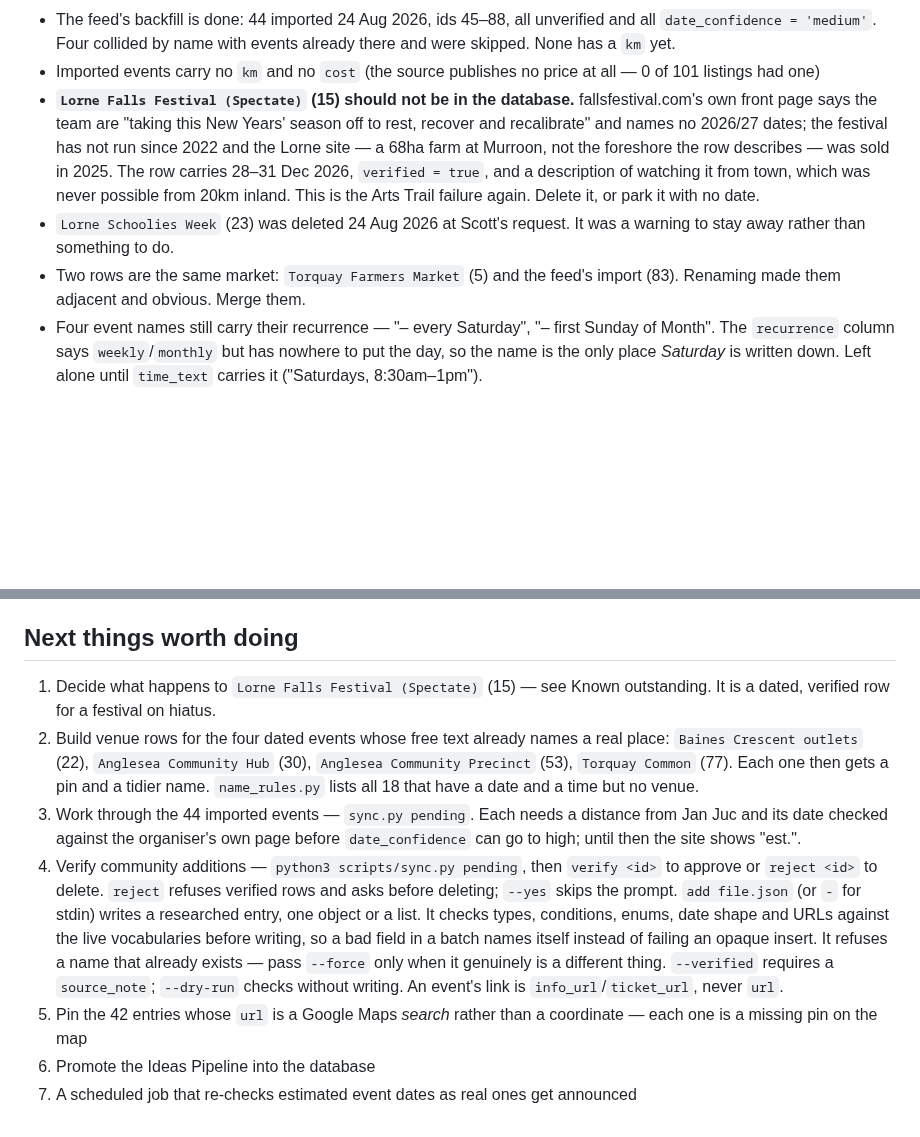
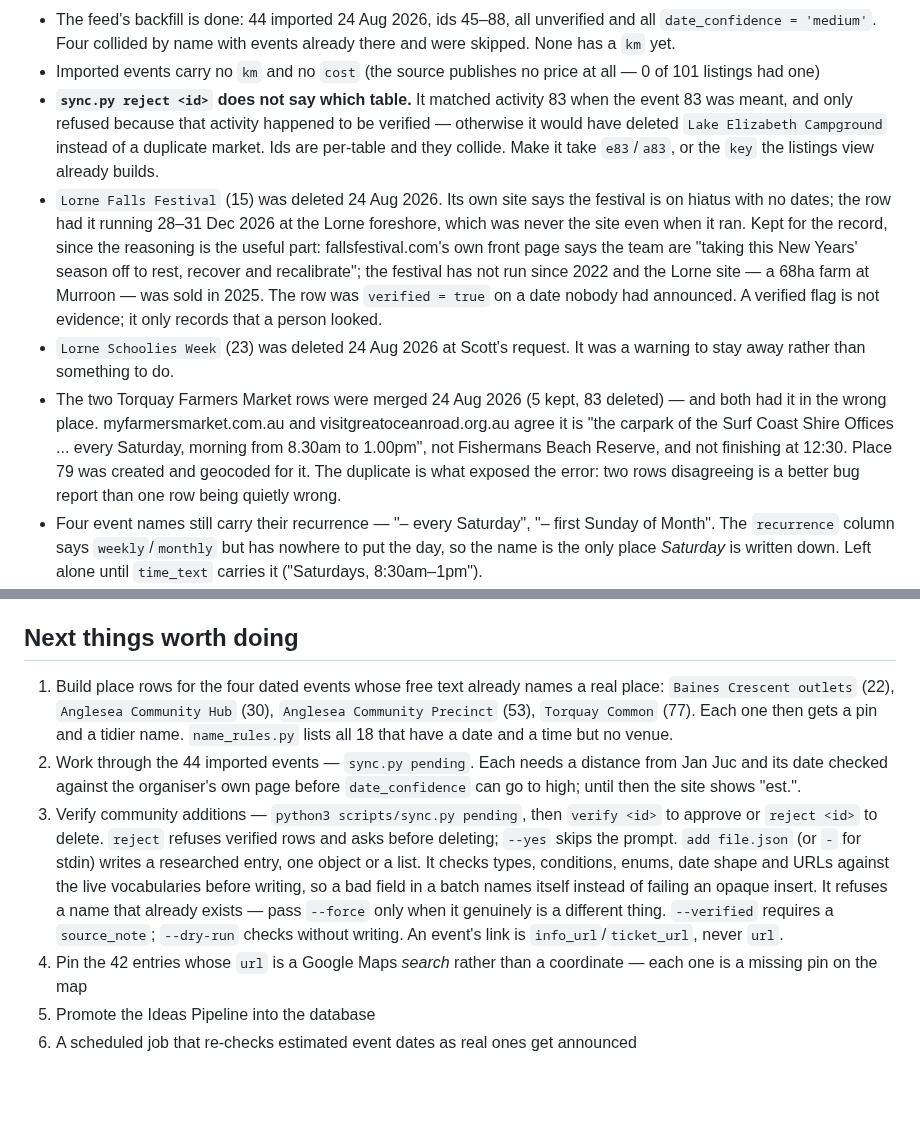
Before and after one commit to Scott-Designed/whattodo, a Markdown page: CLAUDE.md, 2 parts joined by grey strips. Rendered like a GitHub page; blank space fills up the shorter version.

Commit message:
Kill the Falls Festival row, merge the two farmers markets
Both markets had the wrong venue. Two sources agree it is the Surf Coast Shire
Offices carpark, 8:30am-1pm, not Fishermans Beach Reserve finishing at 12:30.

Co-Authored-By: Claude Opus 5 <noreply@anthropic.com>

```diff
--- a/CLAUDE.md
+++ b/CLAUDE.md
@@ -428,18 +428,29 @@ land.
   events already there and were skipped. None has a `km` yet.
 - Imported events carry no `km` and no `cost` (the source publishes no price at
   all — 0 of 101 listings had one)
-- **`Lorne Falls Festival (Spectate)` (15) should not be in the database.**
+- **`sync.py reject <id>` does not say which table.** It matched activity 83
+  when the event 83 was meant, and only refused because that activity happened
+  to be verified — otherwise it would have deleted `Lake Elizabeth Campground`
+  instead of a duplicate market. Ids are per-table and they collide. Make it
+  take `e83`/`a83`, or the `key` the listings view already builds.
+- `Lorne Falls Festival` (15) was deleted 24 Aug 2026. Its own site says the
+  festival is on hiatus with no dates; the row had it running 28–31 Dec 2026 at
+  the Lorne foreshore, which was never the site even when it ran. Kept for the
+  record, since the reasoning is the useful part:
   fallsfestival.com's own front page says the team are "taking this New Years'
-  season off to rest, recover and recalibrate" and names no 2026/27 dates; the
-  festival has not run since 2022 and the Lorne site — a 68ha farm at Murroon,
-  not the foreshore the row describes — was sold in 2025. The row carries
-  28–31 Dec 2026, `verified = true`, and a description of watching it from town,
-  which was never possible from 20km inland. This is the Arts Trail failure
-  again. Delete it, or park it with no date.
+  season off to rest, recover and recalibrate"; the festival has not run since
+  2022 and the Lorne site — a 68ha farm at Murroon — was sold in 2025. The row
+  was `verified = true` on a date nobody had announced. A verified flag is not
+  evidence; it only records that a person looked.
 - `Lorne Schoolies Week` (23) was deleted 24 Aug 2026 at Scott's request. It was
   a warning to stay away rather than something to do.
-- Two rows are the same market: `Torquay Farmers Market` (5) and the feed's
-  import (83). Renaming made them adjacent and obvious. Merge them.
+- The two Torquay Farmers Market rows were merged 24 Aug 2026 (5 kept, 83
+  deleted) — and both had it in the wrong place. myfarmersmarket.com.au and
+  visitgreatoceanroad.org.au agree it is "the carpark of the Surf Coast Shire
+  Offices ... every Saturday, morning from 8.30am to 1.00pm", not Fishermans
+  Beach Reserve, and not finishing at 12:30. Place 79 was created and geocoded
+  for it. The duplicate is what exposed the error: two rows disagreeing is a
+  better bug report than one row being quietly wrong.
 - Four event names still carry their recurrence — "– every Saturday", "– first
   Sunday of Month". The `recurrence` column says `weekly`/`monthly` but has
   nowhere to put the day, so the name is the only place *Saturday* is written
@@ -494,17 +505,15 @@ land.
 
 ## Next things worth doing
 
-1. Decide what happens to `Lorne Falls Festival (Spectate)` (15) — see Known
-   outstanding. It is a dated, verified row for a festival on hiatus.
-2. Build venue rows for the four dated events whose free text already names a
+1. Build place rows for the four dated events whose free text already names a
    real place: `Baines Crescent outlets` (22), `Anglesea Community Hub` (30),
    `Anglesea Community Precinct` (53), `Torquay Common` (77). Each one then
    gets a pin and a tidier name. `name_rules.py` lists all 18 that have a date
    and a time but no venue.
-3. Work through the 44 imported events — `sync.py pending`. Each needs a
+2. Work through the 44 imported events — `sync.py pending`. Each needs a
    distance from Jan Juc and its date checked against the organiser's own page
    before `date_confidence` can go to high; until then the site shows "est.".
-4. Verify community additions — `python3 scripts/sync.py pending`, then `verify <id>`
+3. Verify community additions — `python3 scripts/sync.py pending`, then `verify <id>`
    to approve or `reject <id>` to delete. `reject` refuses verified rows and asks
    before deleting; `--yes` skips the prompt.
    `add file.json` (or `-` for stdin) writes a researched entry, one object or a
@@ -514,7 +523,7 @@ land.
    only when it genuinely is a different thing. `--verified` requires a
    `source_note`; `--dry-run` checks without writing. An event's link is
    `info_url`/`ticket_url`, never `url`.
-5. Pin the 42 entries whose `url` is a Google Maps *search* rather than a
+4. Pin the 42 entries whose `url` is a Google Maps *search* rather than a
    coordinate — each one is a missing pin on the map
-6. Promote the Ideas Pipeline into the database
-7. A scheduled job that re-checks estimated event dates as real ones get announced
+5. Promote the Ideas Pipeline into the database
+6. A scheduled job that re-checks estimated event dates as real ones get announced
```
